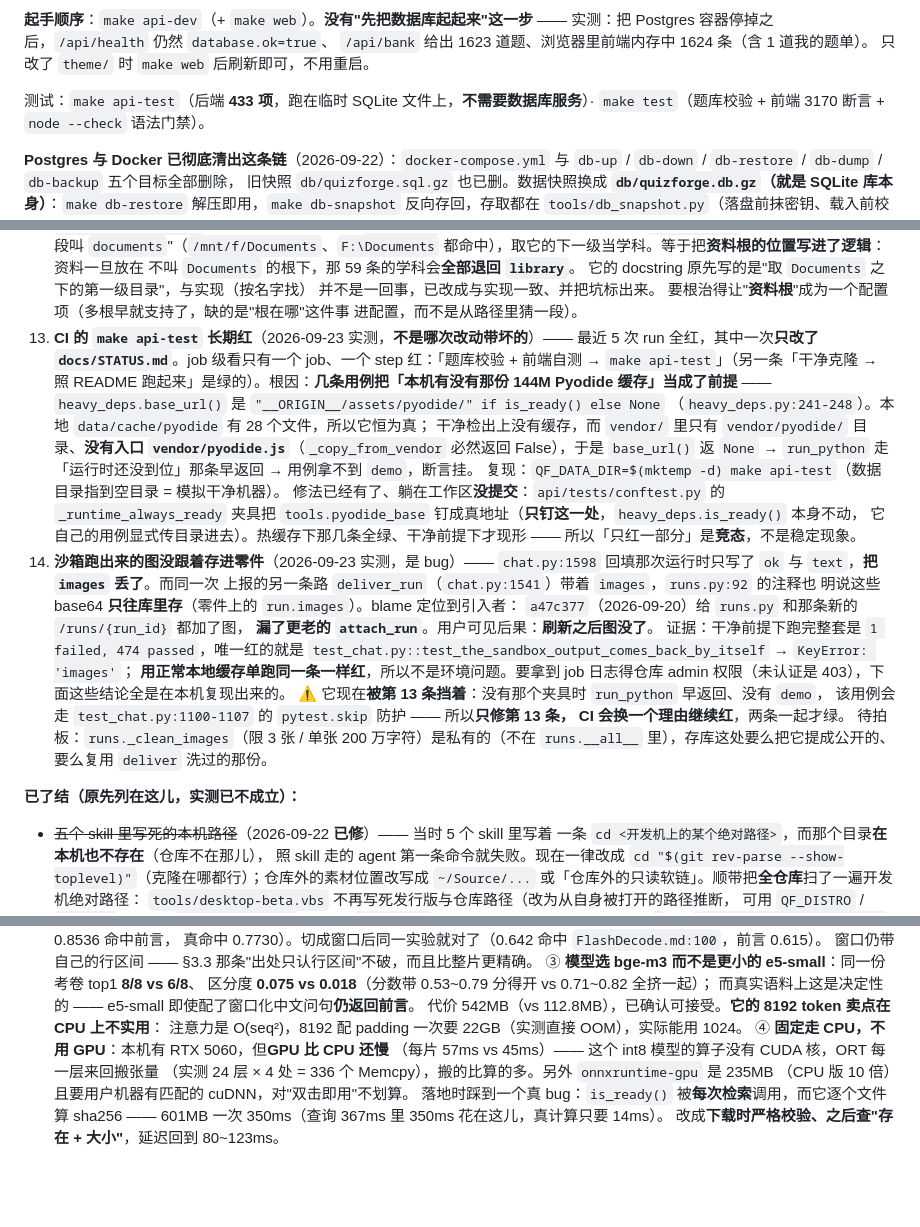
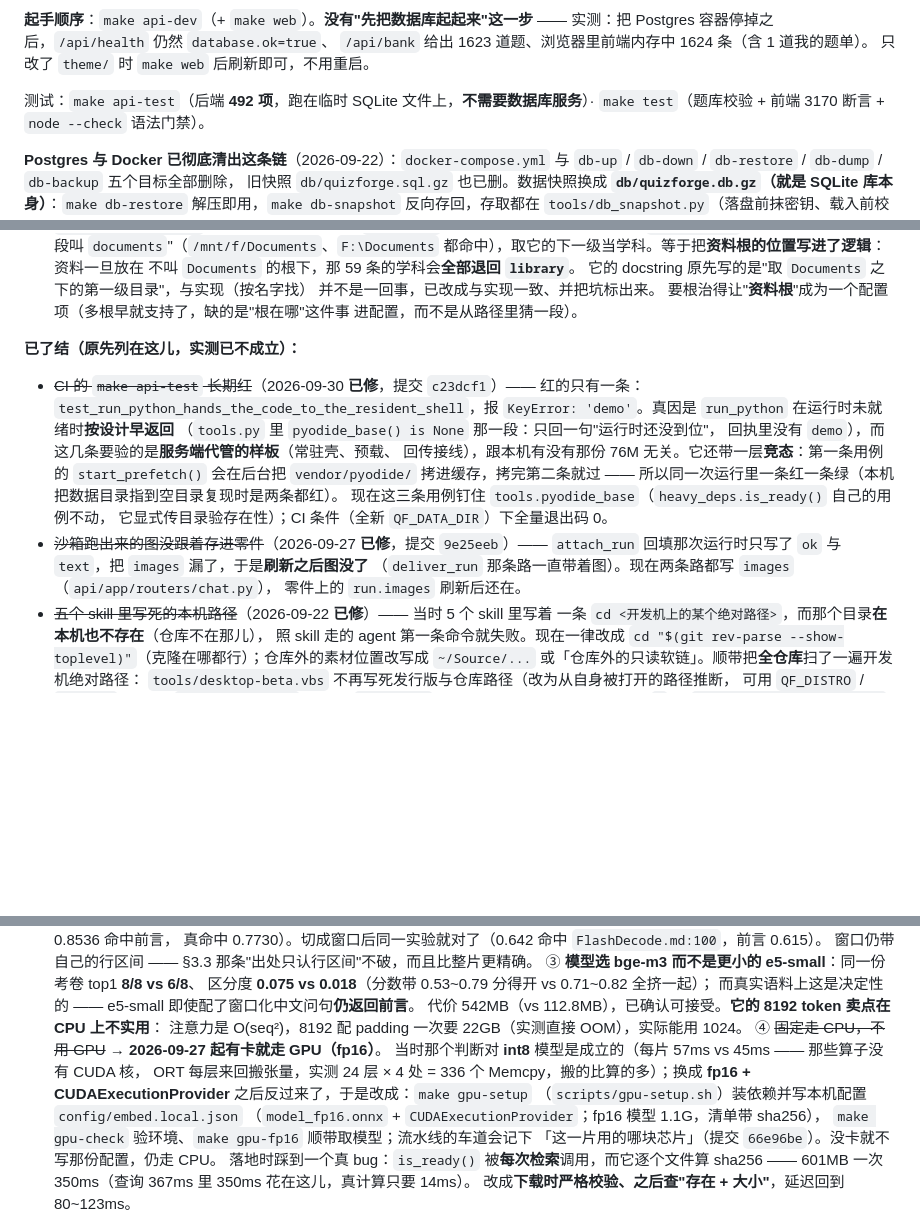
Before and after one commit to random25160765-collab/QuizForge, a Markdown page: docs/STATUS.md, 3 parts joined by grey strips. GitHub-like rendering; blank space fills up the shorter version.

Commit message:
docs: bring the state of the world up to 2026-09-30
`docs/STATUS.md` had drifted: it still described 23 tools in six groups, 433
backend tests, and listed two things as open that are now closed. What it says
now, and why:

* tools 23 -> **31** (seven groups + `run_subagent`): notes 5, library 5,
  graph 3, questions 8, sandbox 2, web 3, **conversation tree 4**.
* new module rows, because a reader coming in cold could not find them at all:
  share/export (`share.py` + `runtime/share.js` + `tools/share.py`), the three
  render channels (KaTeX / real TeX / mermaid and where the split is decided),
  the sandbox and demos (`run_python` / `render_demo` / `demo-kit` / `vendor`),
  the conversation tree (four read-only tools), the material pipeline, retrieval
  and vectors, the build and vendoring path, and the small tools.
* `make api-test` 433 -> **492** (this is a count, so it moves; the口径 lives in
  `tools/loc.py` style -- measured, not remembered).
* two items leave 未决, each with the commit that closed it: CI's long-red
  `make api-test` (`5ade96d`) and the sandbox images lost on reload (`a07c4e6`).
* the embedding note that read "fixed to CPU, no GPU" is superseded -- it was
  right for the int8 model (57ms vs 45ms per slice, 336 Memcpys), and reversed
  once fp16 + `CUDAExecutionProvider` came in (`make gpu-setup`, `8c039dc`).

`.codebuddy/skills/quizforge-init/SKILL.md` is the one a session reads first, so
it gets the same treatment: the directory map was missing `pipeline/`, `build/`,
`vendor/`, `scripts/`, `config/` and the two `theme/` subtrees that matter; the
routing table gains rows for export/share, the conversation tree, retrieval,
notes, sandbox demos, the render split, and packaging; and the commands one
actually reaches for are grouped separately from the ones the README already
documents. `.codebuddy/skills/README.md` said four skills while there are five,
and did not list `pipeline.md`.

Docs only: no code, no data, no queue state.

```diff
--- a/docs/STATUS.md
+++ b/docs/STATUS.md
@@ -79,7 +87,7 @@
 `/api/bank` 给出 1623 道题、浏览器里前端内存中 1624 条（含 1 道我的题单）。
 只改了 `theme/` 时 `make web` 后刷新即可，不用重启。
 
-测试：`make api-test`（后端 **433 项**，跑在临时 SQLite 文件上，**不需要数据库服务**）·
+测试：`make api-test`（后端 **492 项**，跑在临时 SQLite 文件上，**不需要数据库服务**）·
 `make test`（题库校验 + 前端 3170 断言 + `node --check` 语法门禁）。
 
 **Postgres 与 Docker 已彻底清出这条链**（2026-09-22）：`docker-compose.yml` 与
@@ -274,38 +282,23 @@ SQLite 逼出来的六件事（都不是"换个驱动"那么简单，逐条都
     并不是一回事，已改成与实现一致、并把坑标出来。
     要根治得让"**资料根**"成为一个配置项（多根早就支持了，缺的是"根在哪"这件事
     进配置，而不是从路径里猜一段）。
-13. **CI 的 `make api-test` 长期红**（2026-09-23 实测，**不是哪次改动带坏的**）——
-    最近 5 次 run 全红，其中一次**只改了 `docs/STATUS.md`**。job 级看只有一个 job、一个
-    step 红：「题库校验 + 前端自测 → `make api-test`」（另一条「干净克隆 → 照 README
-    跑起来」是绿的）。根因：**几条用例把「本机有没有那份 144M Pyodide 缓存」当成了前提** ——
-    `heavy_deps.base_url()` 是 `"__ORIGIN__/assets/pyodide/" if is_ready() else None`
-    （`heavy_deps.py:241-248`）。本地 `data/cache/pyodide` 有 28 个文件，所以它恒为真；
-    干净检出上没有缓存，而 `vendor/` 里只有 `vendor/pyodide/` 目录、**没有入口
-    `vendor/pyodide.js`**（`_copy_from_vendor` 必然返回 False），于是 `base_url()` 返 `None`
-    → `run_python` 走「运行时还没到位」那条早返回 → 用例拿不到 `demo`，断言挂。
-    复现：`QF_DATA_DIR=$(mktemp -d) make api-test`（数据目录指到空目录 = 模拟干净机器）。
-    修法已经有了、躺在工作区**没提交**：`api/tests/conftest.py` 的 `_runtime_always_ready`
-    夹具把 `tools.pyodide_base` 钉成真地址（**只钉这一处**，`heavy_deps.is_ready()` 本身不动，
-    它自己的用例显式传目录进去）。热缓存下那几条全绿、干净前提下才现形 ——
-    所以「只红一部分」是**竞态**，不是稳定现象。
-14. **沙箱跑出来的图没跟着存进零件**（2026-09-23 实测，是 bug）——
-    `chat.py:1598` 回填那次运行时只写了 `ok` 与 `text`，**把 `images` 丢了**。而同一次
-    上报的另一条路 `deliver_run`（`chat.py:1541`）带着 `images`，`runs.py:92` 的注释也
-    明说这些 base64 **只往库里存**（零件上的 `run.images`）。blame 定位到引入者：
-    `a47c377`（2026-09-20）给 `runs.py` 和那条新的 `/runs/{run_id}` 都加了图，
-    **漏了更老的 `attach_run`**。用户可见后果：**刷新之后图没了**。
-    证据：干净前提下跑完整套是 `1 failed, 474 passed`，唯一红的就是
-    `test_chat.py::test_the_sandbox_output_comes_back_by_itself` → `KeyError: 'images'`；
-    **用正常本地缓存单跑同一条一样红**，所以不是环境问题。要拿到 job 日志得仓库 admin
-    权限（未认证是 403），下面这些结论全是在本机复现出来的。
-    ⚠️ 它现在**被第 13 条挡着**：没有那个夹具时 `run_python` 早返回、没有 `demo`，
-    该用例会走 `test_chat.py:1100-1107` 的 `pytest.skip` 防护 —— 所以**只修第 13 条，
-    CI 会换一个理由继续红**，两条一起才绿。
-    待拍板：`runs._clean_images`（限 3 张 / 单张 200 万字符）是私有的（不在 `runs.__all__`
-    里），存库这处要么把它提成公开的、要么复用 `deliver` 洗过的那份。
 
 **已了结（原先列在这儿，实测已不成立）：**
 
+- ~~CI 的 `make api-test` 长期红~~（2026-09-30 **已修**，提交 `c23dcf1`）——
+  红的只有一条：`test_run_python_hands_the_code_to_the_resident_shell`，报
+  `KeyError: 'demo'`。真因是 `run_python` 在运行时未就绪时**按设计早返回**
+  （`tools.py` 里 `pyodide_base() is None` 那一段：只回一句"运行时还没到位"，
+  回执里没有 `demo`），而这几条要验的是**服务端代管的样板**（常驻壳、预载、
+  回传接线），跟本机有没有那份 76M 无关。它还带一层**竞态**：第一条用例的
+  `start_prefetch()` 会在后台把 `vendor/pyodide/` 拷进缓存，拷完第二条就过 ——
+  所以同一次运行里一条红一条绿（本机把数据目录指到空目录复现时是两条都红）。
+  现在这三条用例钉住 `tools.pyodide_base`（`heavy_deps.is_ready()` 自己的用例不动，
+  它显式传目录验存在性）；CI 条件（全新 `QF_DATA_DIR`）下全量退出码 0。
+- ~~沙箱跑出来的图没跟着存进零件~~（2026-09-27 **已修**，提交 `9e25eeb`）——
+  `attach_run` 回填那次运行时只写了 `ok` 与 `text`，把 `images` 漏了，于是**刷新之后图没了**
+  （`deliver_run` 那条路一直带着图）。现在两条路都写 `images`（`api/app/routers/chat.py`），
+  零件上的 `run.images` 刷新后还在。
 - ~~五个 skill 里写死的本机路径~~（2026-09-22 **已修**）—— 当时 5 个 skill 里写着
   一条 `cd <开发机上的某个绝对路径>`，而那个目录**在本机也不存在**（仓库不在那儿），
   照 skill 走的 agent 第一条命令就失败。现在一律改成
@@ -457,10 +450,14 @@ SQLite 逼出来的六件事（都不是"换个驱动"那么简单，逐条都
   而真实语料上这是决定性的 —— e5-small 即使配了窗口化中文问句**仍返回前言**。
   代价 542MB（vs 112.8MB），已确认可接受。**它的 8192 token 卖点在 CPU 上不实用**：
   注意力是 O(seq²)，8192 配 padding 一次要 22GB（实测直接 OOM），实际能用 1024。
-  ④ **固定走 CPU，不用 GPU**：本机有 RTX 5060，但**GPU 比 CPU 还慢**
-  （每片 57ms vs 45ms）—— 这个 int8 模型的算子没有 CUDA 核，ORT 每一层来回搬张量
-  （实测 24 层 × 4 处 = 336 个 Memcpy），搬的比算的多。另外 `onnxruntime-gpu` 是 235MB
-  （CPU 版 10 倍）且要用户机器有匹配的 cuDNN，对"双击即用"不划算。
+  ④ ~~固定走 CPU，不用 GPU~~ → **2026-09-27 起有卡就走 GPU（fp16）**。
+  当时那个判断对 **int8** 模型是成立的（每片 57ms vs 45ms —— 那些算子没有 CUDA 核，
+  ORT 每层来回搬张量，实测 24 层 × 4 处 = 336 个 Memcpy，搬的比算的多）；换成
+  **fp16 + CUDAExecutionProvider** 之后反过来了，于是改成：`make gpu-setup`
+  （`scripts/gpu-setup.sh`）装依赖并写本机配置 `config/embed.local.json`
+  （`model_fp16.onnx` + `CUDAExecutionProvider`；fp16 模型 1.1G，清单带 sha256），
+  `make gpu-check` 验环境、`make gpu-fp16` 顺带取模型；流水线的车道会记下
+  「这一片用的哪块芯片」（提交 `66e96be`）。没卡就不写那份配置，仍走 CPU。
   落地时踩到一个真 bug：`is_ready()` 被**每次检索**调用，而它逐个文件算 sha256 ——
   601MB 一次 350ms（查询 367ms 里 350ms 花在这儿，真计算只要 14ms）。
   改成**下载时严格校验、之后查"存在 + 大小"**，延迟回到 80~123ms。
```
Also changed, not shown: other parts of docs/STATUS.md (+10 -2 lines), .codebuddy/skills/README.md (+2 -1 lines), 1 other file.
